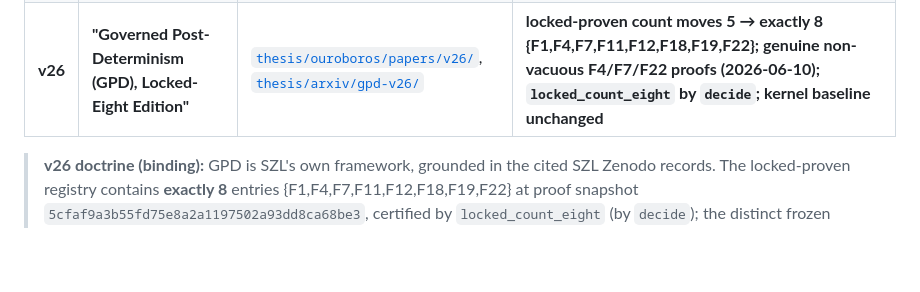
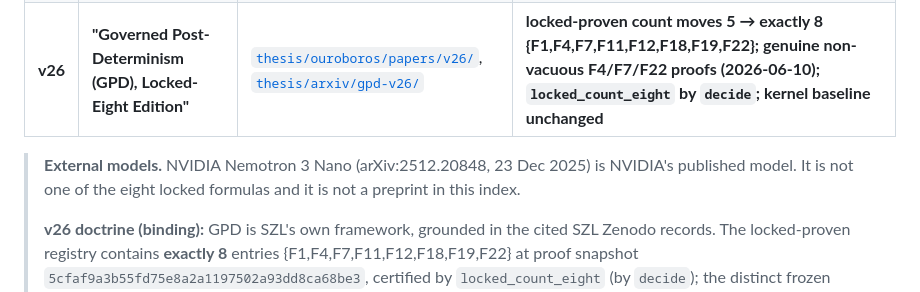
Before and after one commit to szl-holdings/szl-papers, a Markdown page: PAPERS_INDEX.md, the part around the change. Drawn GitHub-style; blank space fills up the shorter version.

Commit message:
docs: cite Nemotron outside the locked paper index (#56)

```diff
--- a/PAPERS_INDEX.md
+++ b/PAPERS_INDEX.md
@@ -76,6 +76,8 @@ The repository thesis lineage lives under [`thesis/`](thesis/) and [`thesis/ouro
 | v25 | "Governed Post-Determinism (GPD)" | `thesis/ouroboros/papers/v25/` | unification of v1–v24 into the five-pillar GPD framework; incorporates Wave-23 `khipu_quorum_safety_conditional`; checkable-antecedent pattern; locked = 5 at that pin |
 | **v26** | **"Governed Post-Determinism (GPD), Locked-Eight Edition"** | [`thesis/ouroboros/papers/v26/`](thesis/ouroboros/papers/v26/), [`thesis/arxiv/gpd-v26/`](thesis/arxiv/gpd-v26/) | **locked-proven count moves 5 → exactly 8 {F1,F4,F7,F11,F12,F18,F19,F22}; genuine non-vacuous F4/F7/F22 proofs (2026-06-10); `locked_count_eight` by `decide`; kernel baseline unchanged** |
 
+> **External models.** NVIDIA Nemotron 3 Nano (arXiv:2512.20848, 23 Dec 2025) is NVIDIA's published model. It is not one of the eight locked formulas and it is not a preprint in this index.
+>
 > **v26 doctrine (binding):** GPD is SZL's own framework, grounded in the cited SZL Zenodo records. The locked-proven registry contains **exactly 8** entries {F1,F4,F7,F11,F12,F18,F19,F22} at proof snapshot `5cfaf9a3b55fd75e8a2a1197502a93dd8ca68be3`, certified by `locked_count_eight` (by `decide`); the distinct frozen Doctrine-v11 canonical-count baseline is `c7c0ba17` (749/14/163). F4/F7 were previously vacuous and were replaced by genuine statements. The ~185 experimental CI-green declarations are a separate tier and never join the locked registry. Λ **Conjecture 1 is disproved as stated**; conditional **Theorem U** is axiom-free, and only the weaker-condition question remains open. Khipu BFT safety = **Conjecture 2**; Wave-23 proves only conditional agreement; liveness = Conjecture 3. SLSA level is reported per repository evidence, never inferred globally. Trust never 100%; 0 runtime CDN. Repository sources preserve v1–v26, but public DOI coverage must be stated record by record; the umbrella concept currently publishes v21, not a fabricated v22–v26 DOI chain.
 
 ---
```
